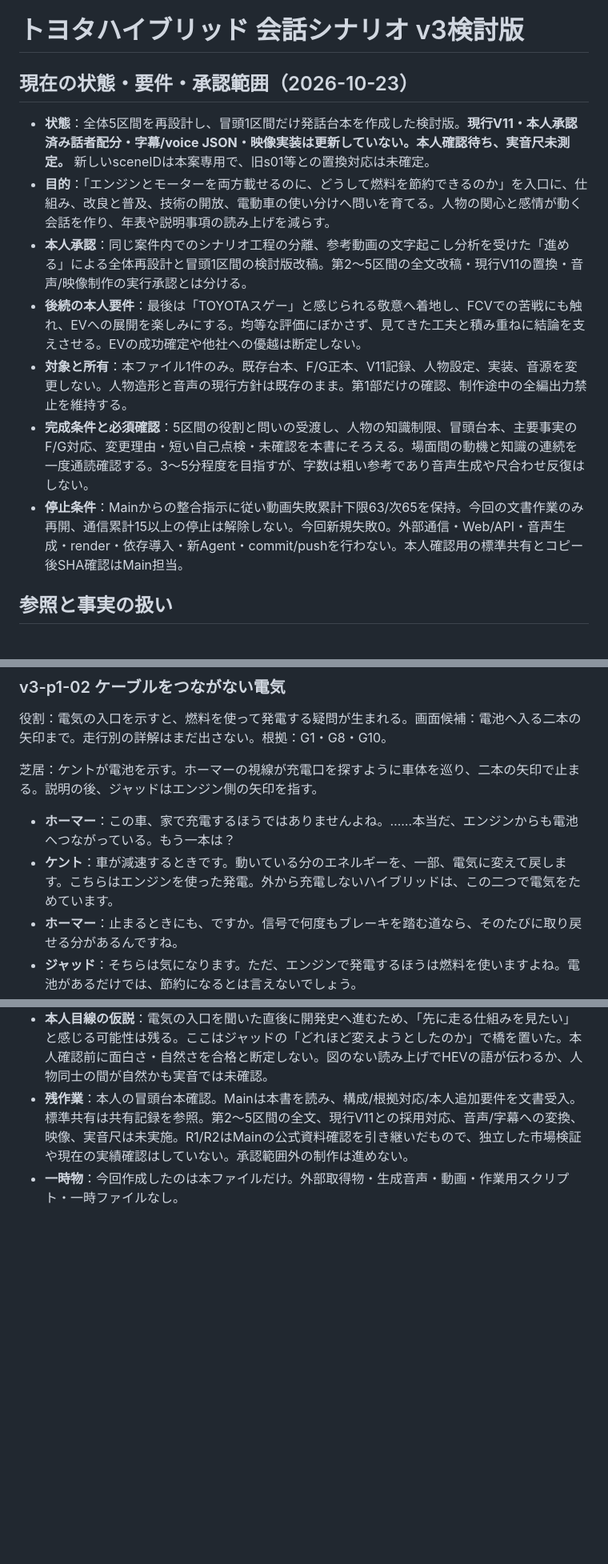
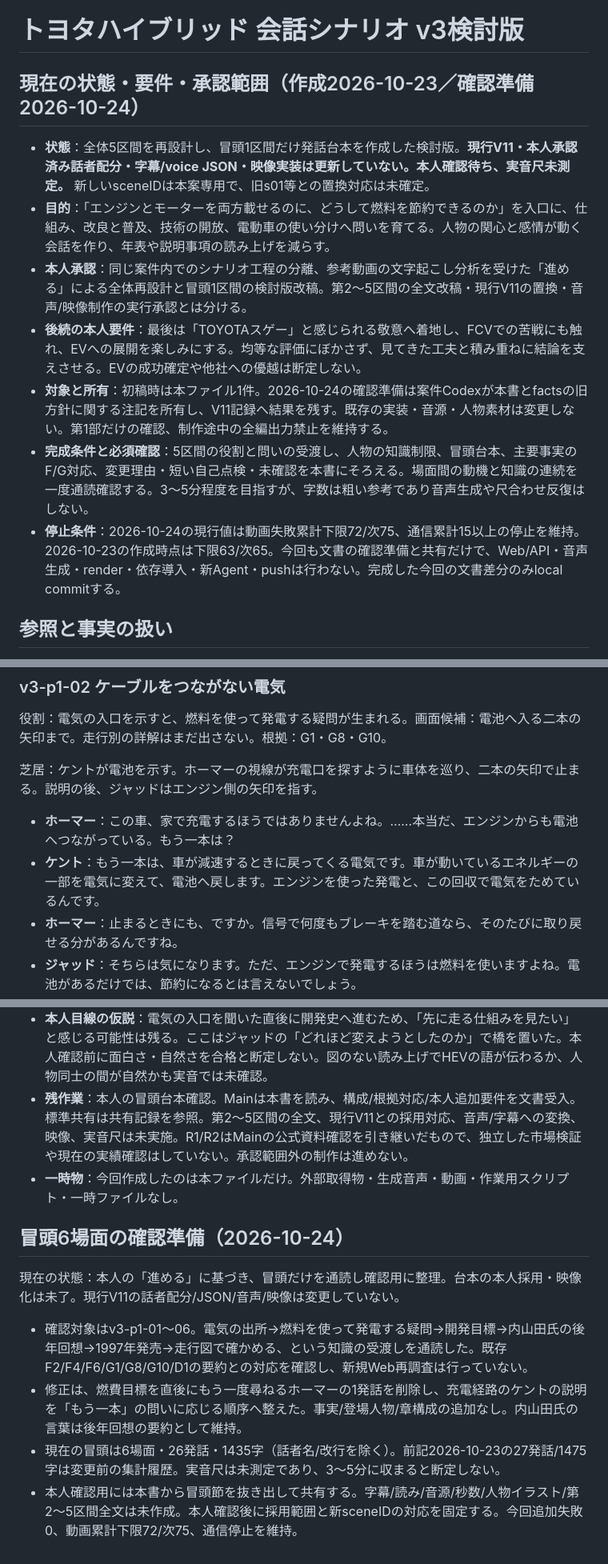
Before and after one commit to gaia0234/character-video-studio, a Markdown page: sources/script-longform-toyota-conversation-v3.md, 3 parts joined by grey strips. Shown at 80% size. Rendered like a GitHub page; blank space fills up the shorter version.

Commit message:
docs(story): prepare opening scenario for review

```diff
--- a/sources/script-longform-toyota-conversation-v3.md
+++ b/sources/script-longform-toyota-conversation-v3.md
@@ -1,14 +1,14 @@
 # トヨタハイブリッド 会話シナリオ v3検討版
 
-## 現在の状態・要件・承認範囲（2026-10-23）
+## 現在の状態・要件・承認範囲（作成2026-10-23／確認準備2026-10-24）
 
 - **状態**：全体5区間を再設計し、冒頭1区間だけ発話台本を作成した検討版。**現行V11・本人承認済み話者配分・字幕/voice JSON・映像実装は更新していない。本人確認待ち、実音尺未測定。** 新しいsceneIDは本案専用で、旧s01等との置換対応は未確定。
 - **目的**：「エンジンとモーターを両方載せるのに、どうして燃料を節約できるのか」を入口に、仕組み、改良と普及、技術の開放、電動車の使い分けへ問いを育てる。人物の関心と感情が動く会話を作り、年表や説明事項の読み上げを減らす。
 - **本人承認**：同じ案件内でのシナリオ工程の分離、参考動画の文字起こし分析を受けた「進める」による全体再設計と冒頭1区間の検討版改稿。第2〜5区間の全文改稿・現行V11の置換・音声/映像制作の実行承認とは分ける。
 - **後続の本人要件**：最後は「TOYOTAスゲー」と感じられる敬意へ着地し、FCVでの苦戦にも触れ、EVへの展開を楽しみにする。均等な評価にぼかさず、見てきた工夫と積み重ねに結論を支えさせる。EVの成功確定や他社への優越は断定しない。
-- **対象と所有**：本ファイル1件のみ。既存台本、F/G正本、V11記録、人物設定、実装、音源を変更しない。人物造形と音声の現行方針は既存のまま。第1部だけの確認、制作途中の全編出力禁止を維持する。
+- **対象と所有**：初稿時は本ファイル1件。2026-10-24の確認準備は案件Codexが本書とfactsの旧方針に関する注記を所有し、V11記録へ結果を残す。既存の実装・音源・人物素材は変更しない。第1部だけの確認、制作途中の全編出力禁止を維持する。
 - **完成条件と必須確認**：5区間の役割と問いの受渡し、人物の知識制限、冒頭台本、主要事実のF/G対応、変更理由・短い自己点検・未確認を本書にそろえる。場面間の動機と知識の連続を一度通読確認する。3〜5分程度を目指すが、字数は粗い参考であり音声生成や尺合わせ反復はしない。
-- **停止条件**：Mainからの整合指示に従い動画失敗累計下限63/次65を保持。今回の文書作業のみ再開、通信累計15以上の停止は解除しない。今回新規失敗0。外部通信・Web/API・音声生成・render・依存導入・新Agent・commit/pushを行わない。本人確認用の標準共有とコピー後SHA確認はMain担当。
+- **停止条件**：2026-10-24の現行値は動画失敗累計下限72/次75、通信累計15以上の停止を維持。2026-10-23の作成時点は下限63/次65。今回も文書の確認準備と共有だけで、Web/API・音声生成・render・依存導入・新Agent・pushは行わない。完成した今回の文書差分のみlocal commitする。
 
 ## 参照と事実の扱い
 
@@ -99,7 +99,7 @@
 芝居：ケントが電池を示す。ホーマーの視線が充電口を探すように車体を巡り、二本の矢印で止まる。説明の後、ジャッドはエンジン側の矢印を指す。
 
 - **ホーマー**：この車、家で充電するほうではありませんよね。……本当だ、エンジンからも電池へつながっている。もう一本は？
-- **ケント**：車が減速するときです。動いている分のエネルギーを、一部、電気に変えて戻します。こちらはエンジンを使った発電。外から充電しないハイブリッドは、この二つで電気をためています。
+- **ケント**：もう一本は、車が減速するときに戻ってくる電気です。車が動いているエネルギーの一部を電気に変えて、電池へ戻します。エンジンを使った発電と、この回収で電気をためているんです。
 - **ホーマー**：止まるときにも、ですか。信号で何度もブレーキを踏む道なら、そのたびに取り戻せる分があるんですね。
 - **ジャッド**：そちらは気になります。ただ、エンジンで発電するほうは燃料を使いますよね。電池があるだけでは、節約になるとは言えないでしょう。
 - **ケント**：はい。電気を作れば、その分がただになるわけではありません。二つをいつ、何のために使うかが肝心なんです。
@@ -175,3 +174,12 @@
 - **本人目線の仮説**：電気の入口を聞いた直後に開発史へ進むため、「先に走る仕組みを見たい」と感じる可能性は残る。ここはジャッドの「どれほど変えようとしたのか」で橋を置いた。本人確認前に面白さ・自然さを合格と断定しない。図のない読み上げでHEVの語が伝わるか、人物同士の間が自然かも実音では未確認。
 - **残作業**：本人の冒頭台本確認。Mainは本書を読み、構成/根拠対応/本人追加要件を文書受入。標準共有は共有記録を参照。第2〜5区間の全文、現行V11との採用対応、音声/字幕への変換、映像、実音尺は未実施。R1/R2はMainの公式資料確認を引き継いだもので、独立した市場検証や現在の実績確認はしていない。承認範囲外の制作は進めない。
 - **一時物**：今回作成したのは本ファイルだけ。外部取得物・生成音声・動画・作業用スクリプト・一時ファイルなし。
+
+## 冒頭6場面の確認準備（2026-10-24）
+
+現在の状態：本人の「進める」に基づき、冒頭だけを通読し確認用に整理。台本の本人採用・映像化は未了。現行V11の話者配分/JSON/音声/映像は変更していない。
+
+- 確認対象はv3-p1-01〜06。電気の出所→燃料を使って発電する疑問→開発目標→内山田氏の後年回想→1997年発売→走行図で確かめる、という知識の受渡しを通読した。既存F2/F4/F6/G1/G8/G10/D1の要約との対応を確認し、新規Web再調査は行っていない。
+- 修正は、燃費目標を直後にもう一度尋ねるホーマーの1発話を削除し、充電経路のケントの説明を「もう一本」の問いに応じる順序へ整えた。事実/登場人物/章構成の追加なし。内山田氏の言葉は後年回想の要約として維持。
+- 現在の冒頭は6場面・26発話・1435字（話者名/改行を除く）。前記2026-10-23の27発話/1475字は変更前の集計履歴。実音尺は未測定であり、3〜5分に収まると断定しない。
+- 本人確認用には本書から冒頭節を抜き出して共有する。字幕/読み/音源/秒数/人物イラスト/第2〜5区間全文は未作成。本人確認後に採用範囲と新sceneIDの対応を固定する。今回追加失敗0、動画累計下限72/次75、通信停止を維持。
```
Also changed, not shown: other parts of sources/script-longform-toyota-conversation-v3.md (+1 -2 lines), sources/longform-toyota-full-facts.md (+2 -0 lines).
